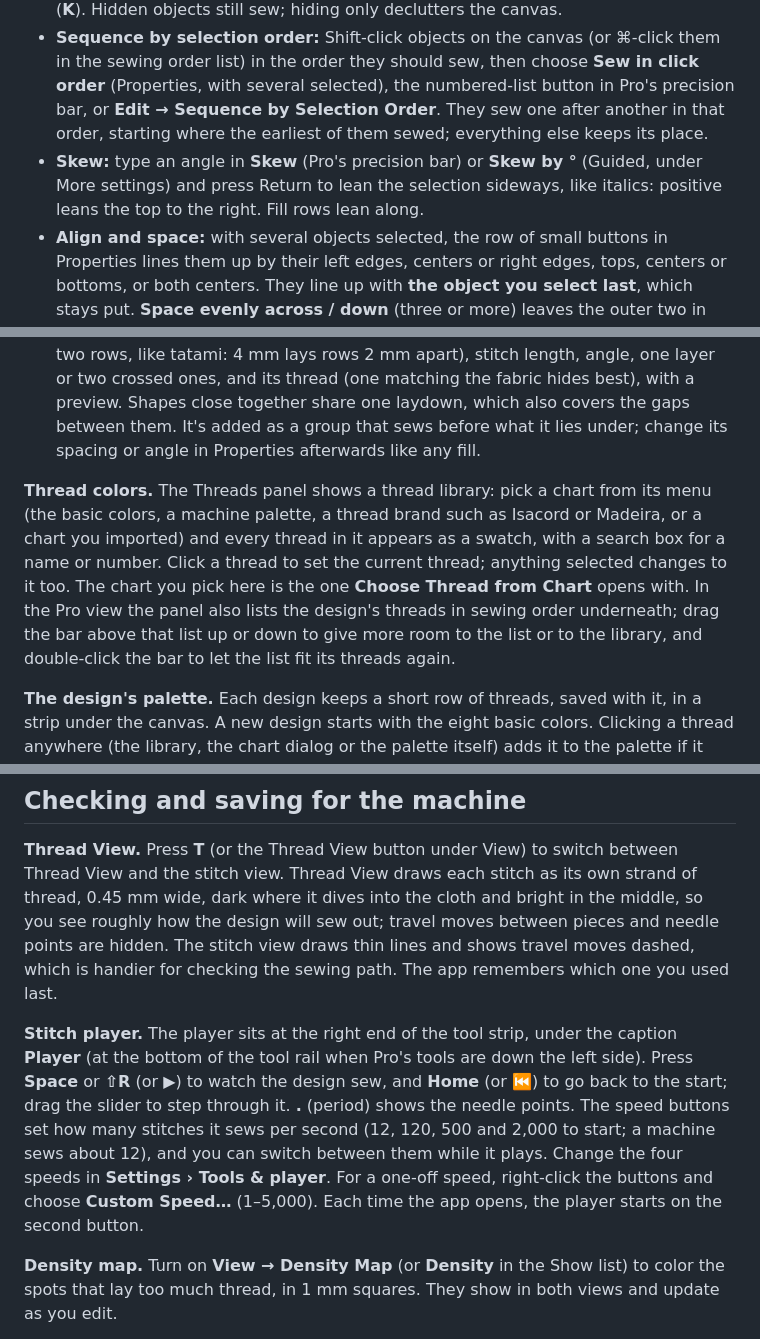
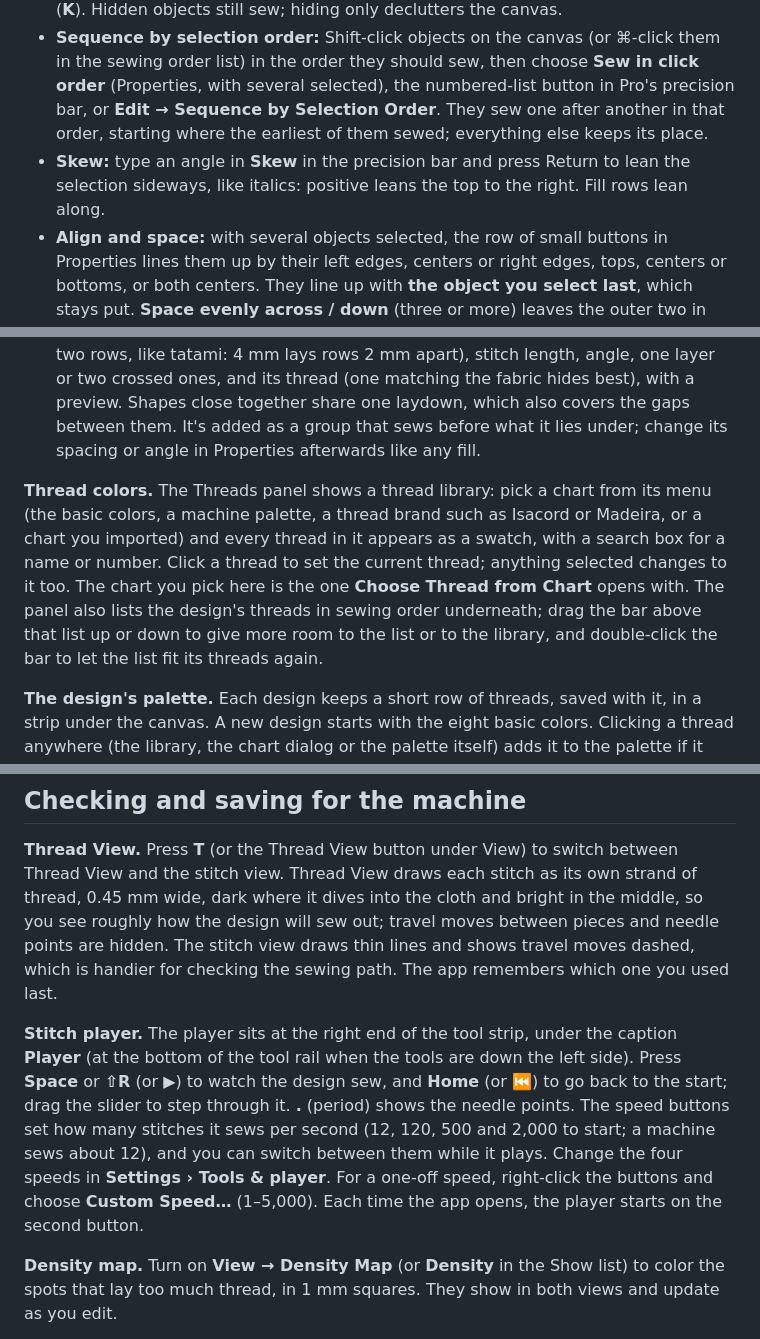
Before and after one commit to EvenDog/openhoop, a Markdown page: docs/USER-GUIDE.md, 3 parts joined by grey strips. Rendered like a GitHub page.

```diff
--- a/docs/USER-GUIDE.md
+++ b/docs/USER-GUIDE.md
@@ -142,7 +139,7 @@ Satins with a chosen (not Auto) underlay can have a **second underlay** (More se
 - **Stitch errors:** if an object can't be sewn, it's outlined in red and the status bar says why. Everything else keeps showing up-to-date stitches, but export waits until the error is fixed.
 - **Arrange:** mirror, rotate, resize, duplicate (**⌘D**), sew earlier or later, hide and lock (**K**). Hidden objects still sew; hiding only declutters the canvas.
 - **Sequence by selection order:** Shift-click objects on the canvas (or ⌘-click them in the sewing order list) in the order they should sew, then choose **Sew in click order** (Properties, with several selected), the numbered-list button in Pro's precision bar, or **Edit → Sequence by Selection Order**. They sew one after another in that order, starting where the earliest of them sewed; everything else keeps its place.
-- **Skew:** type an angle in **Skew** (Pro's precision bar) or **Skew by °** (Guided, under More settings) and press Return to lean the selection sideways, like italics: positive leans the top to the right. Fill rows lean along.
+- **Skew:** type an angle in **Skew** in the precision bar and press Return to lean the selection sideways, like italics: positive leans the top to the right. Fill rows lean along.
 - **Align and space:** with several objects selected, the row of small buttons in Properties lines them up by their left edges, centers or right edges, tops, centers or bottoms, or both centers. They line up with **the object you select last**, which stays put. **Space evenly across / down** (three or more) leaves the outer two in place and makes the gaps between neighbours equal. A group moves as one block, and locked objects stay put. These are in the Edit menu too.
 - **Group (⌘G / ⇧⌘G):** groups move, turn, resize and recolor together. Option-click picks one member.
 - **Rename:** double-click an object's name in the sewing order (or right-click it and choose **Rename**), or click its name (with the ✎) at the top of Properties, and type a new one. Return keeps it, Esc keeps the old name, and Undo puts it back. **Edit › Rename Object…** does the same. Until you rename it, an object is called after its stitch and a number, and the name follows the stitch: change Zigzag 2's Line style to Ripple and it becomes Ripple 2. A name you've typed stays as it is. Lettering shows its text instead of a name; change the text in Properties.
@@ -227,7 +224,7 @@ Add **ornaments** either side (swirls in bean stitch, leaves or dots, drawn for
 - **Basting box:** long running stitches around the design, sewn before everything else in the design's first thread (so the machine doesn't stop), that hold the fabric to the stabilizer. Pull them out after sewing. Set how far outside the design it runs with **Margin** (5 mm to start). It stays inside the hoop: on a rectangular hoop it's cut back to the edge, and on an oval one the margin shrinks until the corners fit.
 - **Laydown (⌥⇧L, or Add laydown…):** a light, open fill under the whole design (or the selection) that flattens the pile of towels, fleece and velvet so stitches don't sink in. The dialog sets how far it reaches past the edge, row spacing (measured across two rows, like tatami: 4 mm lays rows 2 mm apart), stitch length, angle, one layer or two crossed ones, and its thread (one matching the fabric hides best), with a preview. Shapes close together share one laydown, which also covers the gaps between them. It's added as a group that sews before what it lies under; change its spacing or angle in Properties afterwards like any fill.
 
-**Thread colors.** The Threads panel shows a thread library: pick a chart from its menu (the basic colors, a machine palette, a thread brand such as Isacord or Madeira, or a chart you imported) and every thread in it appears as a swatch, with a search box for a name or number. Click a thread to set the current thread; anything selected changes to it too. The chart you pick here is the one **Choose Thread from Chart** opens with. In the Pro view the panel also lists the design's threads in sewing order underneath; drag the bar above that list up or down to give more room to the list or to the library, and double-click the bar to let the list fit its threads again.
+**Thread colors.** The Threads panel shows a thread library: pick a chart from its menu (the basic colors, a machine palette, a thread brand such as Isacord or Madeira, or a chart you imported) and every thread in it appears as a swatch, with a search box for a name or number. Click a thread to set the current thread; anything selected changes to it too. The chart you pick here is the one **Choose Thread from Chart** opens with. The panel also lists the design's threads in sewing order underneath; drag the bar above that list up or down to give more room to the list or to the library, and double-click the bar to let the list fit its threads again.
 
 **The design's palette.** Each design keeps a short row of threads, saved with it, in a strip under the canvas. A new design starts with the eight basic colors. Clicking a thread anywhere (the library, the chart dialog or the palette itself) adds it to the palette if it isn't there yet. **+** adds the current thread, **−** takes it out, and **Remove unused** clears every thread no object sews in; a thread objects still sew in stays (hover over it to see how many objects use it). The button beside the chart menu in the Threads panel, or **View › Palette Under Canvas**, docks the palette at the top of the Threads panel instead, and back.
 
@@ -282,7 +279,7 @@ Multi-hooped projects are saved as file version 7, which OpenHoop 0.6.8 and earl
 
 **Thread View.** Press **T** (or the Thread View button under View) to switch between Thread View and the stitch view. Thread View draws each stitch as its own strand of thread, 0.45 mm wide, dark where it dives into the cloth and bright in the middle, so you see roughly how the design will sew out; travel moves between pieces and needle points are hidden. The stitch view draws thin lines and shows travel moves dashed, which is handier for checking the sewing path. The app remembers which one you used last.
 
-**Stitch player.** The player sits at the right end of the tool strip, under the caption **Player** (at the bottom of the tool rail when Pro's tools are down the left side). Press **Space** or **⇧R** (or ▶) to watch the design sew, and **Home** (or ⏮) to go back to the start; drag the slider to step through it. **.** (period) shows the needle points. The speed buttons set how many stitches it sews per second (12, 120, 500 and 2,000 to start; a machine sews about 12), and you can switch between them while it plays. Change the four speeds in **Settings › Tools & player**. For a one-off speed, right-click the buttons and choose **Custom Speed…** (1–5,000). Each time the app opens, the player starts on the second button.
+**Stitch player.** The player sits at the right end of the tool strip, under the caption **Player** (at the bottom of the tool rail when the tools are down the left side). Press **Space** or **⇧R** (or ▶) to watch the design sew, and **Home** (or ⏮) to go back to the start; drag the slider to step through it. **.** (period) shows the needle points. The speed buttons set how many stitches it sews per second (12, 120, 500 and 2,000 to start; a machine sews about 12), and you can switch between them while it plays. Change the four speeds in **Settings › Tools & player**. For a one-off speed, right-click the buttons and choose **Custom Speed…** (1–5,000). Each time the app opens, the player starts on the second button.
 
 **Density map.** Turn on **View → Density Map** (or **Density** in the Show list) to color the spots that lay too much thread, in 1 mm squares. They show in both views and update as you edit.
 - **Yellow** is heavy: more than about 2 layers of fill (for example, two satins crossing). One layer is an ordinary tatami fill at 0.40 mm.
```
Also changed, not shown: other parts of docs/USER-GUIDE.md (+5 -9 lines), README.md (+2 -8 lines), docs/screenshot-guided.jpg (deleted), docs/screenshot-pro.jpg, website/assets/screenshot-guided-dark.jpg (deleted), website/assets/screenshot-guided-light.jpg (deleted), website/assets/screenshot-pro-dark.jpg, website/assets/screenshot-pro-light.jpg, 3 other files.
